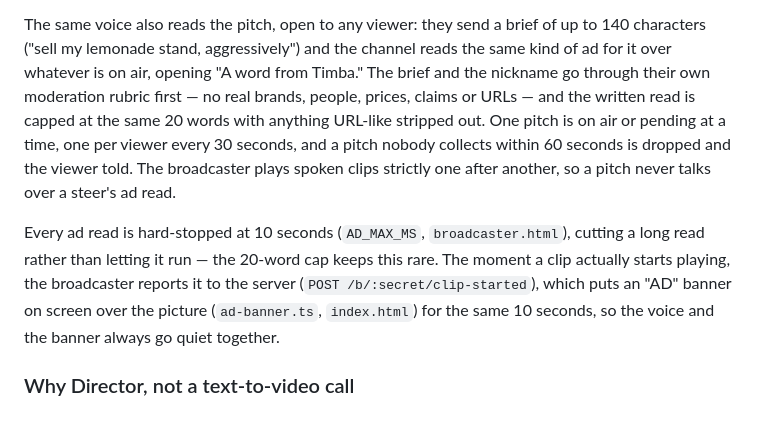
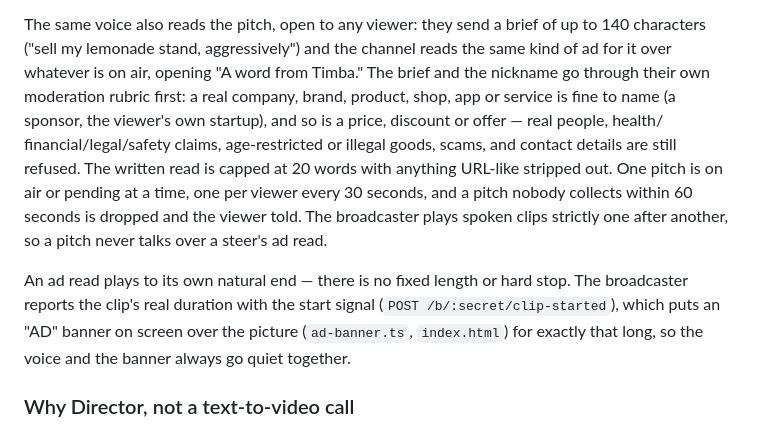
Before and after one commit to joalavedra/polsTV, a Markdown page: README.md, the part around the change. Rendered like a GitHub page.

```diff
--- a/README.md
+++ b/README.md
@@ -68,18 +68,19 @@ code, since the clip has to finish before the next steer arrives.
 
 The same voice also reads the pitch, open to any viewer: they send a brief of up to 140 characters
 ("sell my lemonade stand, aggressively") and the channel reads the same kind of ad for it over
-whatever is on air, opening "A word from Timba." The brief and the nickname
-go through their own moderation rubric first — no real brands, people, prices, claims or URLs — and
-the written read is capped at the same 20 words with anything URL-like stripped out. One pitch is
-on air or pending at a time, one per viewer every 30 seconds, and a pitch nobody collects within
-60 seconds is dropped and the viewer told. The broadcaster plays spoken clips strictly one after
-another, so a pitch never talks over a steer's ad read.
+whatever is on air, opening "A word from Timba." The brief and the nickname go through their own
+moderation rubric first: a real company, brand, product, shop, app or service is fine to name (a
+sponsor, the viewer's own startup), and so is a price, discount or offer — real people, health/
+financial/legal/safety claims, age-restricted or illegal goods, scams, and contact details are
+still refused. The written read is capped at 20 words with anything URL-like stripped out. One
+pitch is on air or pending at a time, one per viewer every 30 seconds, and a pitch nobody collects
+within 60 seconds is dropped and the viewer told. The broadcaster plays spoken clips strictly one
+after another, so a pitch never talks over a steer's ad read.
 
-Every ad read is hard-stopped at 10 seconds (`AD_MAX_MS`, `broadcaster.html`), cutting a long read
-rather than letting it run — the 20-word cap keeps this rare. The moment a clip actually starts
-playing, the broadcaster reports it to the server (`POST /b/:secret/clip-started`), which puts an
-"AD" banner on screen over the picture (`ad-banner.ts`, `index.html`) for the same 10 seconds, so
-the voice and the banner always go quiet together.
+An ad read plays to its own natural end — there is no fixed length or hard stop. The broadcaster
+reports the clip's real duration with the start signal (`POST /b/:secret/clip-started`), which
+puts an "AD" banner on screen over the picture (`ad-banner.ts`, `index.html`) for exactly that
+long, so the voice and the banner always go quiet together.
 
 ### Why Director, not a text-to-video call
 
```
Also changed, not shown: docs/CONTRACT.md (+9 -7 lines).
